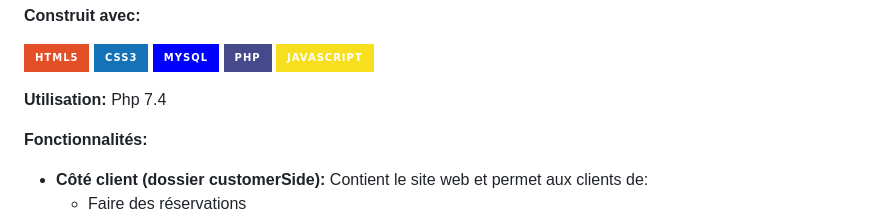
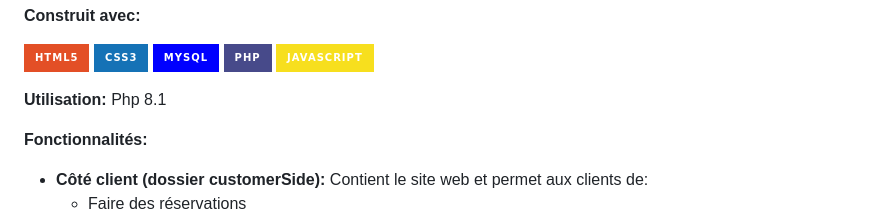
Before and after one commit to hassani2002/restauration_Git_bash, a Markdown page: README.md, the part around the change. Drawn GitHub-style; badges without logos.

Commit message:
Revise README with updated project details
Updated project description, features, and usage instructions. Changed PHP version from 7.4 to 8.1.

```diff
--- a/README.md
+++ b/README.md
@@ -13,7 +13,7 @@
    </a>
 </p>
 
-**Utilisation:** Php 7.4
+**Utilisation:** Php 8.1
 
 **Fonctionnalités:**
 * **Côté client (dossier customerSide):** Contient le site web et permet aux clients de:
```
